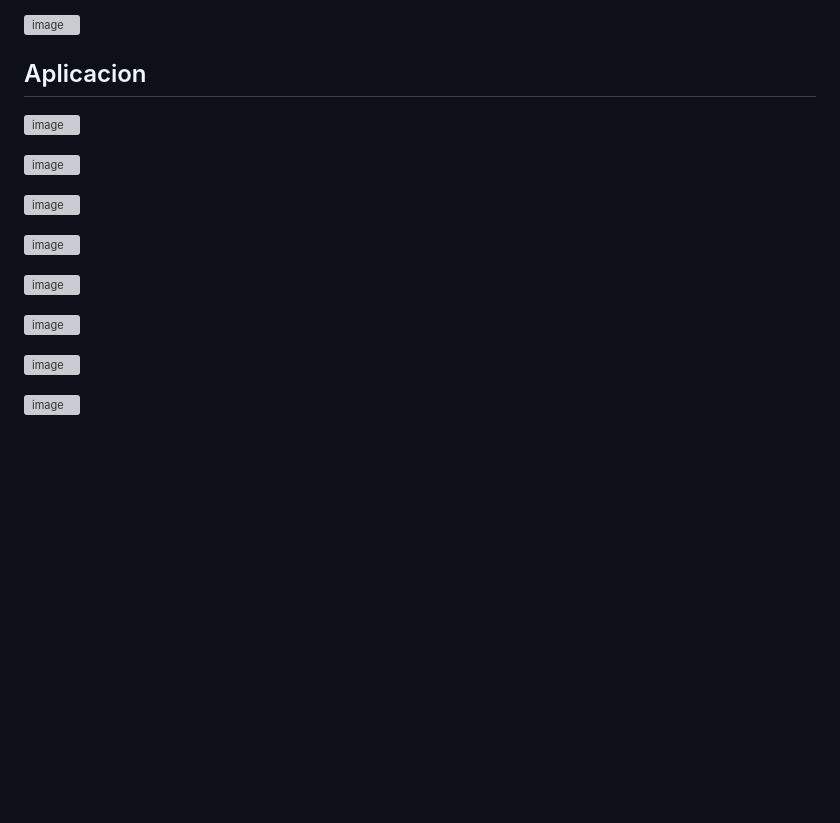
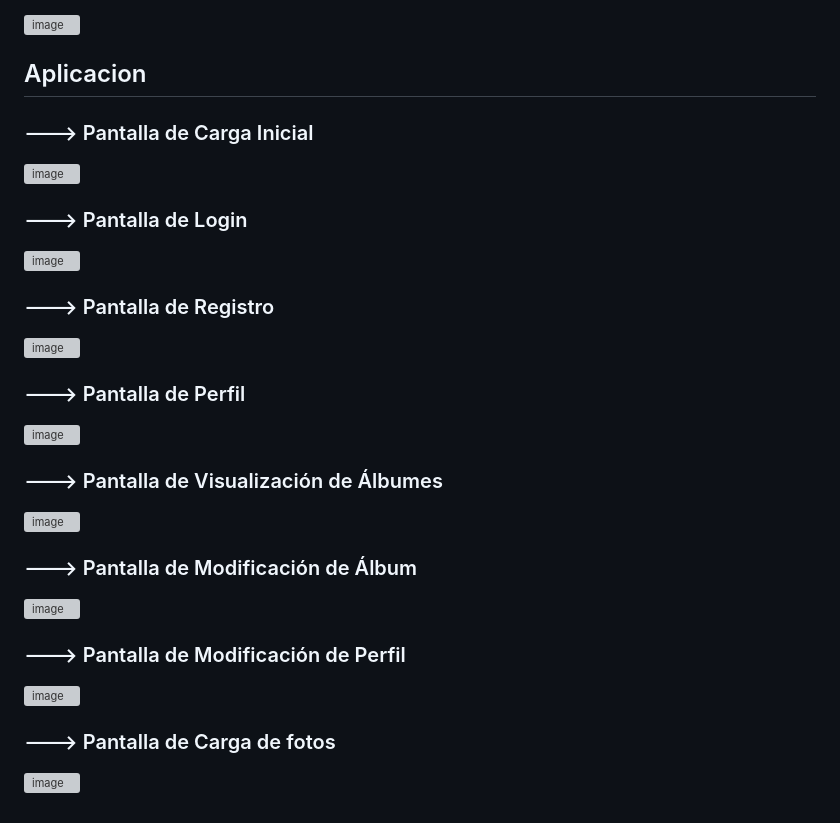
Before and after one commit to Alexz330/torres_hannoi, a Markdown page: README.md, the part around the change. GitHub-like rendering; blank space fills up the shorter version; grey boxes are pictures that could not be loaded.

```diff
--- a/README.md
+++ b/README.md
@@ -140,26 +140,38 @@ Junto a esta politica, se debe poner la politica general del bucket, para usuari
 
 
 ## Aplicacion
+### ---> Pantalla de Carga Inicial
 
 ![image](https://github.com/Alexz330/torres_hannoi/assets/72354711/0e9cf0b1-faf8-4004-b613-cf15b76cb416)
 
+### ---> Pantalla de Login
 
 ![image](https://github.com/Alexz330/torres_hannoi/assets/72354711/247fa388-8c78-4547-82db-209e793d0389)
 
+### ---> Pantalla de Registro
 
 ![image](https://github.com/Alexz330/torres_hannoi/assets/72354711/f86e9aaa-1906-4e55-83c7-47609a49a630)
+
+### ---> Pantalla de Perfil
 
 
 ![image](https://github.com/Alexz330/torres_hannoi/assets/72354711/af3d228e-47e2-4df1-977d-be89651339bd)
 
+### ---> Pantalla de Visualización de Álbumes
+
 
 ![image](https://github.com/Alexz330/torres_hannoi/assets/72354711/23fac61c-0583-4afa-9eea-75ea2e736126)
+
+### ---> Pantalla de Modificación de Álbum
 
 
 ![image](https://github.com/Alexz330/torres_hannoi/assets/72354711/9ff2f451-145e-482d-83d3-2da7bb2702f0)
 
+### ---> Pantalla de Modificación de Perfil
+
 
 ![image](https://github.com/Alexz330/torres_hannoi/assets/72354711/4f90e981-ffd8-4ce8-8265-25f94c8595bb)
 
+### ---> Pantalla de Carga de fotos
 
 ![image](https://github.com/Alexz330/torres_hannoi/assets/72354711/88ef99ab-2a36-4697-a55f-740cc5503468)
```
